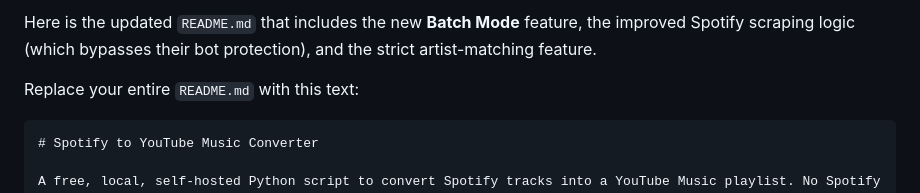
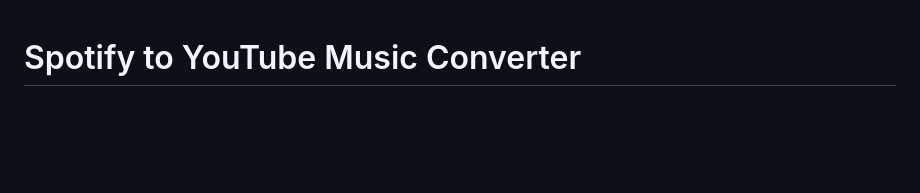
Before and after one commit to 21Yeet21/Spot_to_YT_Converter, a Markdown page: README.md, the part around the change. Rendered like a GitHub page; blank space fills up the shorter version.

````diff
--- a/README.md
+++ b/README.md
@@ -1,8 +1,3 @@
-Here is the updated `README.md` that includes the new **Batch Mode** feature, the improved Spotify scraping logic (which bypasses their bot protection), and the strict artist-matching feature.
-
-Replace your entire `README.md` with this text:
-
-```markdown
 # Spotify to YouTube Music Converter
 
 A free, local, self-hosted Python script to convert Spotify tracks into a YouTube Music playlist. No Spotify Premium required. No Google Cloud Developer account required. No 500-song limits.
````
